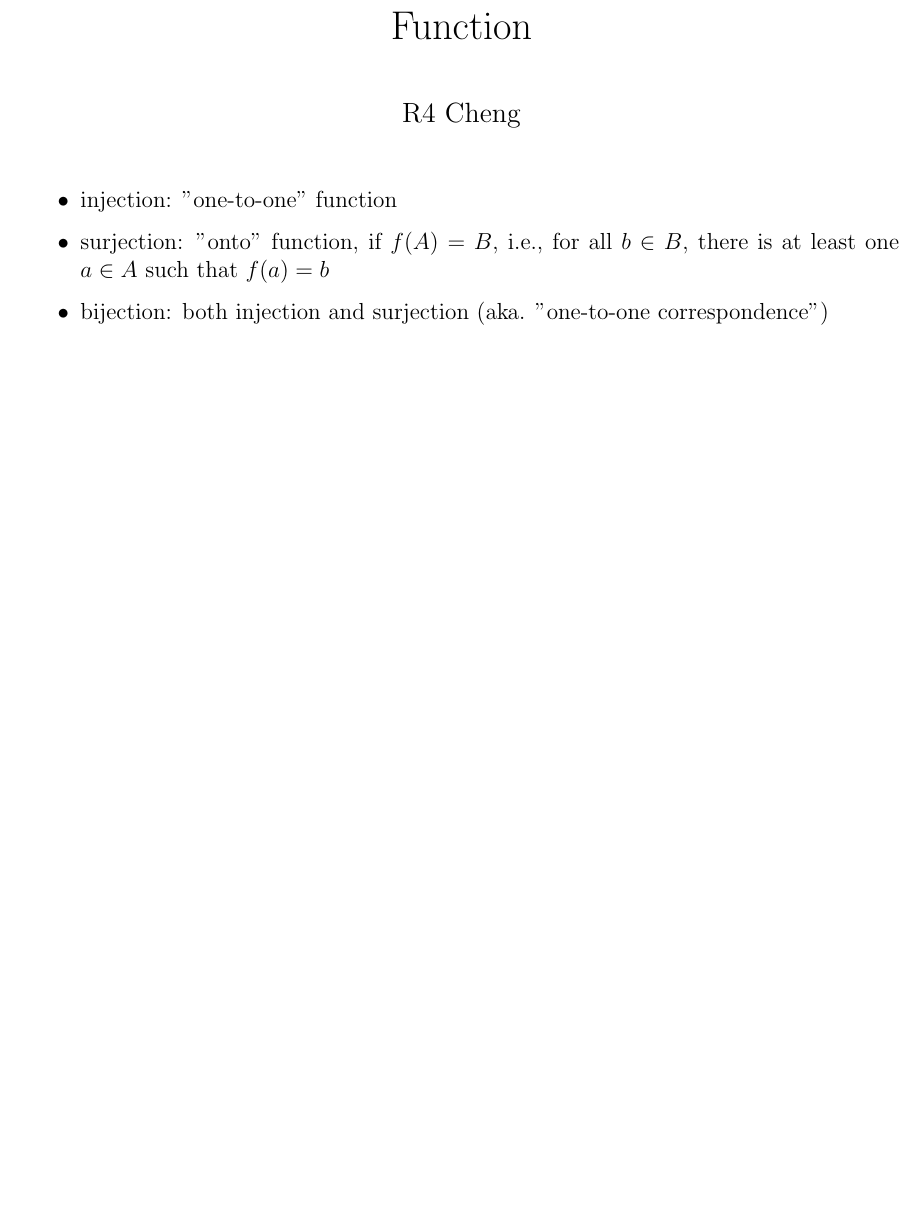
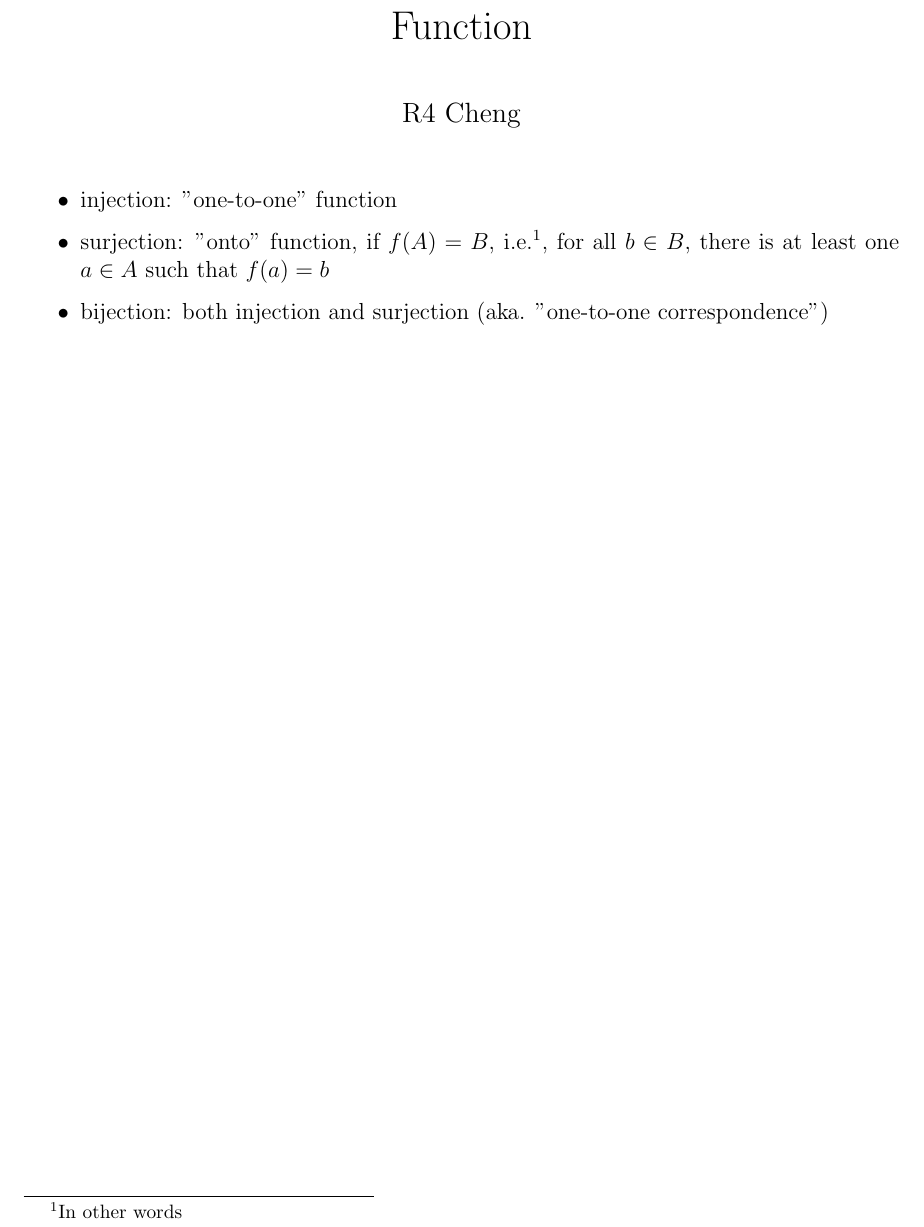
Before and after one commit to chengr4/math-collections, a LaTeX document (discrete-mathematics/function.tex): part of the page, cut so that both start at the same text, the shorter picture padded with empty space. Compiled offline with pdfLaTeX.

Commit message:
add footnote

```diff
--- a/discrete-mathematics/function.tex
+++ b/discrete-mathematics/function.tex
@@ -12,8 +12,10 @@
 
 \begin{itemize}
   \item injection: "one-to-one" function
-  \item surjection: "onto" function, if $ f(A) = B $, i.e., for all $b \in B$, there is at least one $a \in A$ such that $f(a) = b$
+  \item surjection: "onto" function, if $ f(A) = B $, i.e.\footnote{In other words}, for all $b \in B$, there is at least one $a \in A$ such that $f(a) = b$
   \item bijection: both injection and surjection (aka. "one-to-one correspondence")
 \end{itemize}
 
+
+
 \end{document}
```
Also changed, not shown: discrete-mathematics/function.pdf, 1 other file.
